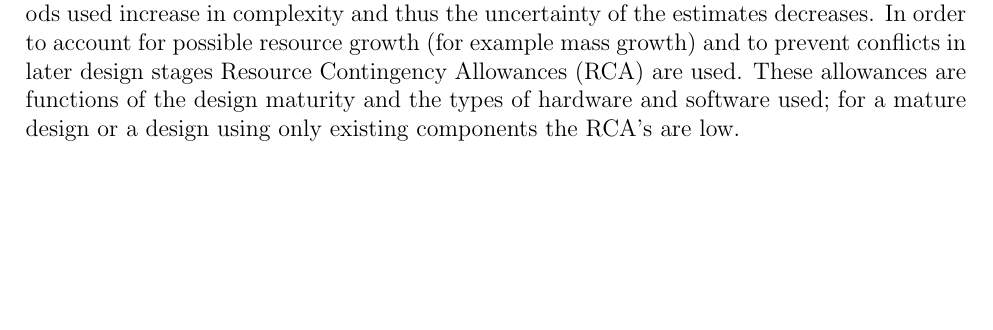
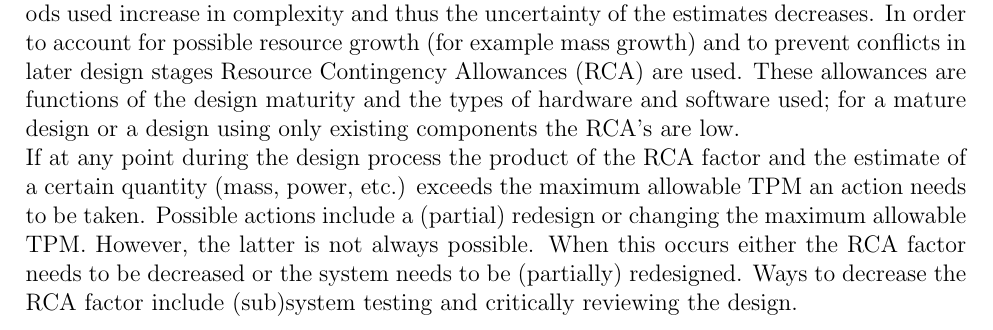
Before and after one commit to DawudH/DSE-AEROSHELL02, a LaTeX document (01_PL_PROJECT_PLAN/Report.tex, which reads 01_PL_PROJECT_PLAN/Chapter/Project_planning.tex): part of page 7 of 11, cut so that both start at the same text, the shorter picture padded with empty space. Compiled offline with pdfLaTeX; a LaTeX package or settings file that is missing is left out.

Commit message:
no message

```diff
--- a/01_PL_PROJECT_PLAN/Chapter/Project_planning.tex
+++ b/01_PL_PROJECT_PLAN/Chapter/Project_planning.tex
@@ -13,4 +13,5 @@ During the conceptual design phase the elements of each of the concepts to be co
 Furthermore the outcomes of the risk mapping can be used as a criterion during the concept trade-offs; if two concepts are otherwise equal in performance but the risks involved with one of them are significantly higher this concept can and will be regarded as inferior to the other.
 
 \subsubsection{Technical resource budgetting}
-Following the qualitative risk identification and management with risk maps quantitative risk management will be used during the concept analysis phases. This will be done using technical resource budgetting. Uncertainty factors are introduced for each Technical Performance Measurement (TPM). These will be used to account for the uncertainty of the estimates of the TPM's during various design stages. As the eventual design matures the analysis methods used increase in complexity and thus the uncertainty of the estimates decreases. In order to account for possible resource growth (for example mass growth) and to prevent conflicts in later design stages Resource Contingency Allowances (RCA) are used. These allowances are functions of the design maturity and the types of hardware and software used; for a mature design or a design using only existing components the RCA's are low.
+Following the qualitative risk identification and management with risk maps quantitative risk management will be used during the concept analysis phases. This will be done using technical resource budgetting. Uncertainty factors are introduced for each Technical Performance Measurement (TPM). These will be used to account for the uncertainty of the estimates of the TPM's during various design stages. As the eventual design matures the analysis methods used increase in complexity and thus the uncertainty of the estimates decreases. In order to account for possible resource growth (for example mass growth) and to prevent conflicts in later design stages Resource Contingency Allowances (RCA) are used. These allowances are functions of the design maturity and the types of hardware and software used; for a mature design or a design using only existing components the RCA's are low. \\
+\noindent If at any point during the design process the product of the RCA factor and the estimate of a certain quantity (mass, power, etc.) exceeds the maximum allowable TPM an action needs to be taken. Possible actions include a (partial) redesign or changing the maximum allowable TPM. However, the latter is not always possible. When this occurs either the RCA factor needs to be decreased or the system needs to be (partially) redesigned. Ways to decrease the RCA factor include (sub)system testing and critically reviewing the design.
```
